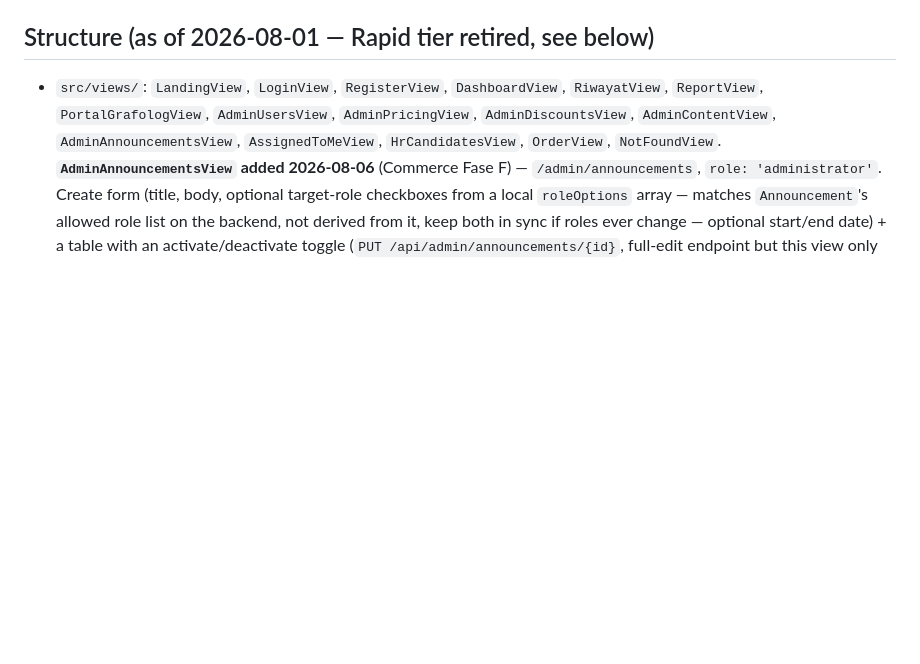
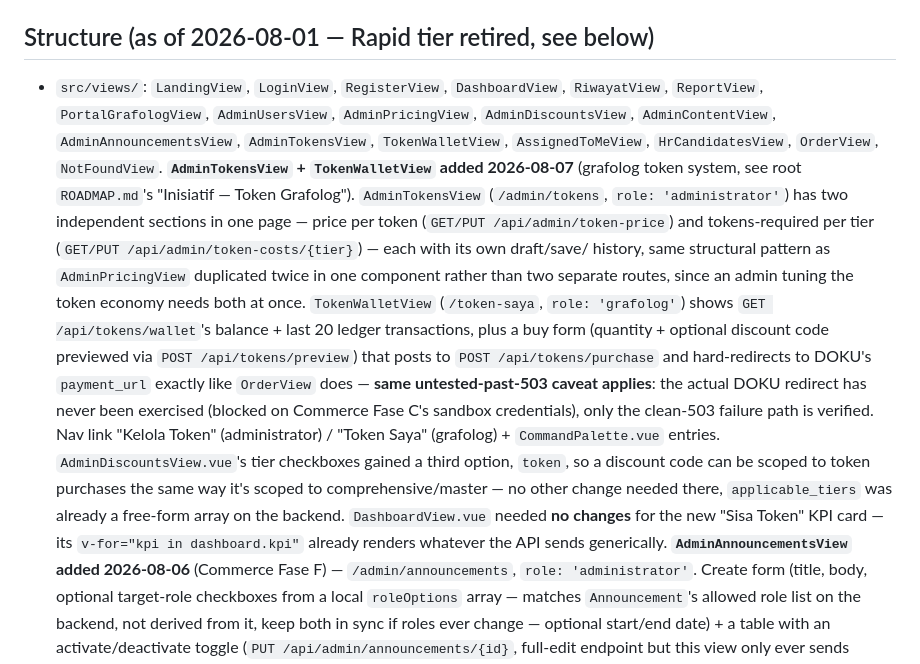
Before and after one commit to randisun05/grafolog, a Markdown page: CLAUDE.md, the part around the change. Rendered like a GitHub page; blank space fills up the shorter version.

Commit message:
Update CLAUDE.md for the grafolog token wallet UI
Documents AdminTokensView and TokenWalletView, the AdminDiscountsView
token-tier checkbox addition, and why DashboardView needed no changes for
the new KPI card.

```diff
--- a/CLAUDE.md
+++ b/CLAUDE.md
@@ -18,8 +18,33 @@ code on 2026-07-26 — no `CLAUDE.md` existed here before this one.
 - `src/views/`: `LandingView`, `LoginView`, `RegisterView`, `DashboardView`,
   `RiwayatView`, `ReportView`, `PortalGrafologView`, `AdminUsersView`,
   `AdminPricingView`, `AdminDiscountsView`, `AdminContentView`,
-  `AdminAnnouncementsView`, `AssignedToMeView`, `HrCandidatesView`,
-  `OrderView`, `NotFoundView`.
+  `AdminAnnouncementsView`, `AdminTokensView`, `TokenWalletView`,
+  `AssignedToMeView`, `HrCandidatesView`, `OrderView`, `NotFoundView`.
+  **`AdminTokensView` + `TokenWalletView` added 2026-08-07** (grafolog
+  token system, see root `ROADMAP.md`'s "Inisiatif — Token Grafolog").
+  `AdminTokensView` (`/admin/tokens`, `role: 'administrator'`) has two
+  independent sections in one page — price per token
+  (`GET/PUT /api/admin/token-price`) and tokens-required per tier
+  (`GET/PUT /api/admin/token-costs/{tier}`) — each with its own draft/save/
+  history, same structural pattern as `AdminPricingView` duplicated twice
+  in one component rather than two separate routes, since an admin tuning
+  the token economy needs both at once. `TokenWalletView`
+  (`/token-saya`, `role: 'grafolog'`) shows `GET /api/tokens/wallet`'s
+  balance + last 20 ledger transactions, plus a buy form (quantity +
+  optional discount code previewed via `POST /api/tokens/preview`) that
+  posts to `POST /api/tokens/purchase` and hard-redirects to DOKU's
+  `payment_url` exactly like `OrderView` does — **same untested-past-503
+  caveat applies**: the actual DOKU redirect has never been exercised
+  (blocked on Commerce Fase C's sandbox credentials), only the clean-503
+  failure path is verified. Nav link "Kelola Token" (administrator) /
+  "Token Saya" (grafolog) + `CommandPalette.vue` entries.
+  `AdminDiscountsView.vue`'s tier checkboxes gained a third option,
+  `token`, so a discount code can be scoped to token purchases the same
+  way it's scoped to comprehensive/master — no other change needed there,
+  `applicable_tiers` was already a free-form array on the backend.
+  `DashboardView.vue` needed **no changes** for the new "Sisa Token" KPI
+  card — its `v-for="kpi in dashboard.kpi"` already renders whatever the
+  API sends generically.
   **`AdminAnnouncementsView` added 2026-08-06** (Commerce Fase F) —
   `/admin/announcements`, `role: 'administrator'`. Create form (title,
   body, optional target-role checkboxes from a local `roleOptions` array —
```
